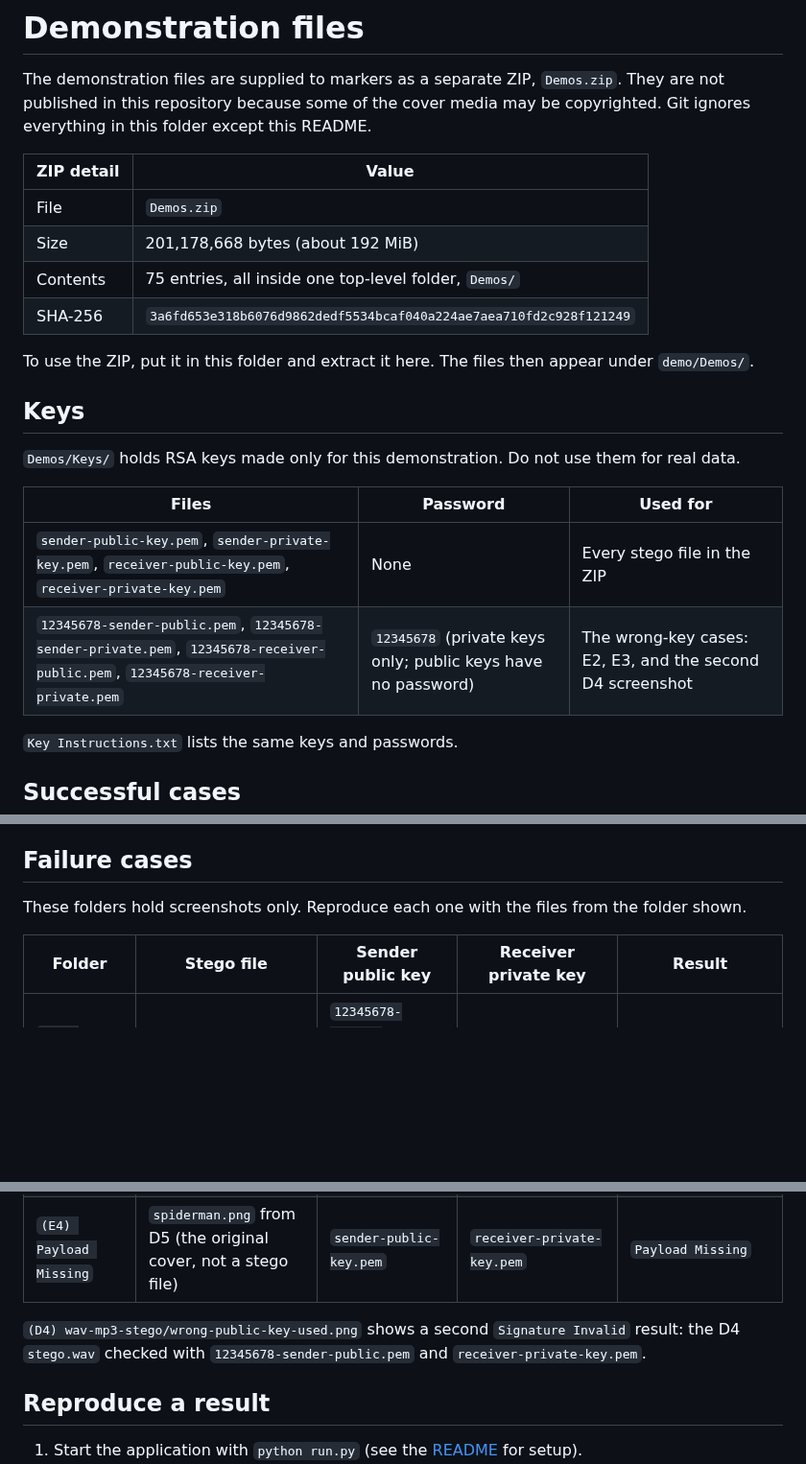
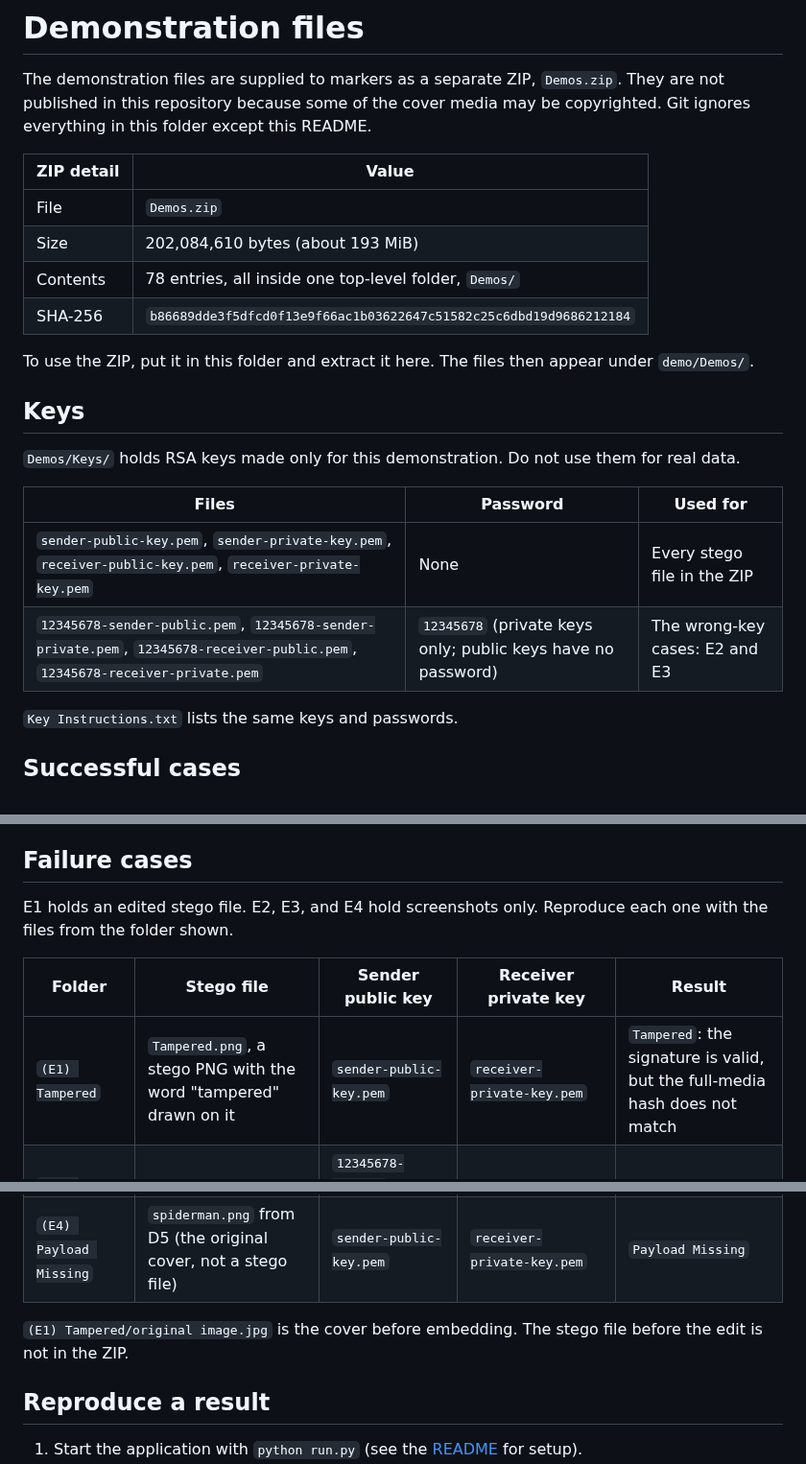
Before and after one commit to alvinto27/INF2005-ACW1, a Markdown page: demo/README.md, 3 parts joined by grey strips. Shown at 96% size. Rendered like a GitHub page; blank space fills up the shorter version.

Commit message:
Describe the updated Demos.zip with the E1 Tampered case
The new ZIP adds (E1) Tampered and removes the second D4 screenshot.
Update the size, entry count, and SHA-256.

```diff
--- a/demo/README.md
+++ b/demo/README.md
@@ -5,9 +5,9 @@ The demonstration files are supplied to markers as a separate ZIP, `Demos.zip`.
 | ZIP detail | Value |
 | --- | --- |
 | File | `Demos.zip` |
-| Size | 201,178,668 bytes (about 192 MiB) |
-| Contents | 75 entries, all inside one top-level folder, `Demos/` |
-| SHA-256 | `3a6fd653e318b6076d9862dedf5534bcaf040a224ae7aea710fd2c928f121249` |
+| Size | 202,084,610 bytes (about 193 MiB) |
+| Contents | 78 entries, all inside one top-level folder, `Demos/` |
+| SHA-256 | `b86689dde3f5dfcd0f13e9f66ac1b03622647c51582c25c6dbd19d9686212184` |
 
 To use the ZIP, put it in this folder and extract it here. The files then appear under `demo/Demos/`.
 
@@ -18,7 +18,7 @@ To use the ZIP, put it in this folder and extract it here. The files then appear
 | Files | Password | Used for |
 | --- | --- | --- |
 | `sender-public-key.pem`, `sender-private-key.pem`, `receiver-public-key.pem`, `receiver-private-key.pem` | None | Every stego file in the ZIP |
-| `12345678-sender-public.pem`, `12345678-sender-private.pem`, `12345678-receiver-public.pem`, `12345678-receiver-private.pem` | `12345678` (private keys only; public keys have no password) | The wrong-key cases: E2, E3, and the second D4 screenshot |
+| `12345678-sender-public.pem`, `12345678-sender-private.pem`, `12345678-receiver-public.pem`, `12345678-receiver-private.pem` | `12345678` (private keys only; public keys have no password) | The wrong-key cases: E2 and E3 |
 
 `Key Instructions.txt` lists the same keys and passwords.
 
@@ -45,15 +45,16 @@ Some folders also hold an extra copy of the cover or payload under the original
 
 ## Failure cases
 
-These folders hold screenshots only. Reproduce each one with the files from the folder shown.
+E1 holds an edited stego file. E2, E3, and E4 hold screenshots only. Reproduce each one with the files from the folder shown.
 
 | Folder | Stego file | Sender public key | Receiver private key | Result |
 | --- | --- | --- | --- | --- |
+| `(E1) Tampered` | `Tampered.png`, a stego PNG with the word "tampered" drawn on it | `sender-public-key.pem` | `receiver-private-key.pem` | `Tampered`: the signature is valid, but the full-media hash does not match |
 | `(E2) Signature Invalid` | A `stego.wav` | `12345678-sender-public.pem` (wrong sender) | `receiver-private-key.pem` | `Signature Invalid` |
 | `(E3) Cannot Verify` | A `stego.wav` | `sender-public-key.pem` | `12345678-receiver-private.pem`, password left empty | `Cannot Verify`: the private key is encrypted and needs a password |
 | `(E4) Payload Missing` | `spiderman.png` from D5 (the original cover, not a stego file) | `sender-public-key.pem` | `receiver-private-key.pem` | `Payload Missing` |
 
-`(D4) wav-mp3-stego/wrong-public-key-used.png` shows a second `Signature Invalid` result: the D4 `stego.wav` checked with `12345678-sender-public.pem` and `receiver-private-key.pem`.
+`(E1) Tampered/original image.jpg` is the cover before embedding. The stego file before the edit is not in the ZIP.
 
 ## Reproduce a result
 
```
